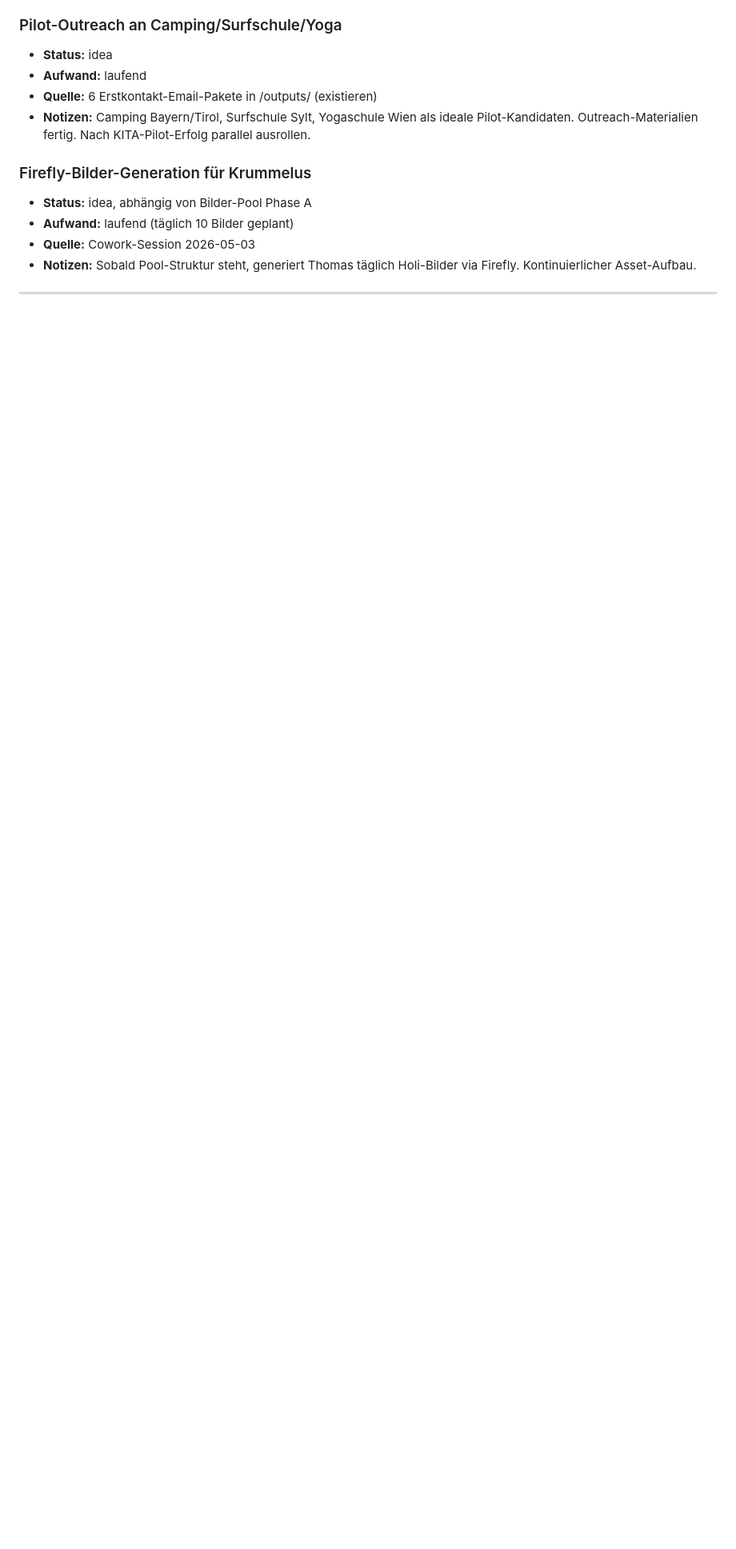
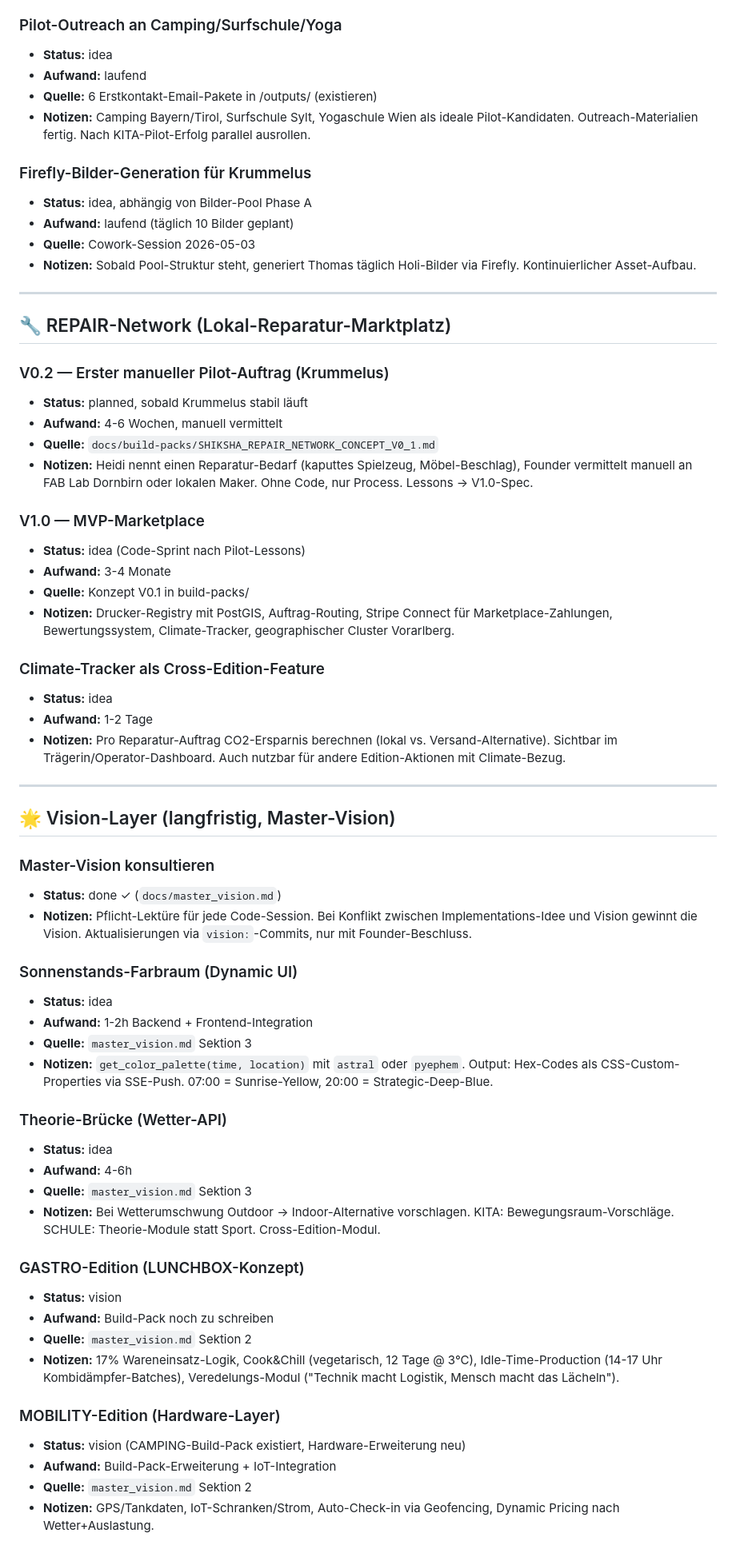
Before and after one commit to herrknoedler-cell/shiksha, a Markdown page: BACKLOG.md, the part around one of its changes. Shown at 80% size. GitHub-like rendering; blank space fills up the shorter version.

Commit message:
docs(backlog): add REPAIR-Network and Vision-Layer sections
Neue Backlog-Sektionen:

REPAIR-Network:
  V0.2 manueller Pilot-Auftrag (Krummelus + FAB Lab),
  V1.0 MVP-Marketplace (3-4 Monate Code),
  Climate-Tracker als Cross-Edition-Feature

Vision-Layer (Master-Vision-Konzepte):
  Sonnenstands-Farbraum, Theorie-Brücke (Wetter-API),
  GASTRO-Edition LUNCHBOX, MOBILITY-Edition Hardware-Layer,
  Efficiency-Tracker, 1€-Pricing-Vision

Plus Cross-References zu master_vision.md und den neuen
Build-Packs in docs/build-packs/.

Co-Authored-By: Claude Opus 4.7 (1M context) <noreply@anthropic.com>

```diff
--- a/BACKLOG.md
+++ b/BACKLOG.md
@@ -254,3 +254,54 @@
 
 ---
 
+## 🔧 REPAIR-Network (Lokal-Reparatur-Marktplatz)
+
+### V0.2 — Erster manueller Pilot-Auftrag (Krummelus)
+- **Status:** planned, sobald Krummelus stabil läuft
+- **Aufwand:** 4-6 Wochen, manuell vermittelt
+- **Quelle:** `docs/build-packs/SHIKSHA_REPAIR_NETWORK_CONCEPT_V0_1.md`
+- **Notizen:** Heidi nennt einen Reparatur-Bedarf (kaputtes Spielzeug, Möbel-Beschlag), Founder vermittelt manuell an FAB Lab Dornbirn oder lokalen Maker. Ohne Code, nur Process. Lessons → V1.0-Spec.
+
+### V1.0 — MVP-Marketplace
+- **Status:** idea (Code-Sprint nach Pilot-Lessons)
+- **Aufwand:** 3-4 Monate
+- **Quelle:** Konzept V0.1 in build-packs/
+- **Notizen:** Drucker-Registry mit PostGIS, Auftrag-Routing, Stripe Connect für Marketplace-Zahlungen, Bewertungssystem, Climate-Tracker, geographischer Cluster Vorarlberg.
+
+### Climate-Tracker als Cross-Edition-Feature
+- **Status:** idea
+- **Aufwand:** 1-2 Tage
+- **Notizen:** Pro Reparatur-Auftrag CO2-Ersparnis berechnen (lokal vs. Versand-Alternative). Sichtbar im Trägerin/Operator-Dashboard. Auch nutzbar für andere Edition-Aktionen mit Climate-Bezug.
+
+---
+
+## 🌟 Vision-Layer (langfristig, Master-Vision)
+
+### Master-Vision konsultieren
+- **Status:** done ✓ (`docs/master_vision.md`)
+- **Notizen:** Pflicht-Lektüre für jede Code-Session. Bei Konflikt zwischen Implementations-Idee und Vision gewinnt die Vision. Aktualisierungen via `vision:`-Commits, nur mit Founder-Beschluss.
+
+### Sonnenstands-Farbraum (Dynamic UI)
+- **Status:** idea
+- **Aufwand:** 1-2h Backend + Frontend-Integration
+- **Quelle:** `master_vision.md` Sektion 3
+- **Notizen:** `get_color_palette(time, location)` mit `astral` oder `pyephem`. Output: Hex-Codes als CSS-Custom-Properties via SSE-Push. 07:00 = Sunrise-Yellow, 20:00 = Strategic-Deep-Blue.
+
+### Theorie-Brücke (Wetter-API)
+- **Status:** idea
+- **Aufwand:** 4-6h
+- **Quelle:** `master_vision.md` Sektion 3
+- **Notizen:** Bei Wetterumschwung Outdoor → Indoor-Alternative vorschlagen. KITA: Bewegungsraum-Vorschläge. SCHULE: Theorie-Module statt Sport. Cross-Edition-Modul.
+
+### GASTRO-Edition (LUNCHBOX-Konzept)
+- **Status:** vision
+- **Aufwand:** Build-Pack noch zu schreiben
+- **Quelle:** `master_vision.md` Sektion 2
+- **Notizen:** 17% Wareneinsatz-Logik, Cook&Chill (vegetarisch, 12 Tage @ 3°C), Idle-Time-Production (14-17 Uhr Kombidämpfer-Batches), Veredelungs-Modul ("Technik macht Logistik, Mensch macht das Lächeln").
+
+### MOBILITY-Edition (Hardware-Layer)
+- **Status:** vision (CAMPING-Build-Pack existiert, Hardware-Erweiterung neu)
+- **Aufwand:** Build-Pack-Erweiterung + IoT-Integration
+- **Quelle:** `master_vision.md` Sektion 2
+- **Notizen:** GPS/Tankdaten, IoT-Schranken/Strom, Auto-Check-in via Geofencing, Dynamic Pricing nach Wetter+Auslastung.
+
```
Also changed, not shown: other parts of BACKLOG.md (+13 -0 lines).
